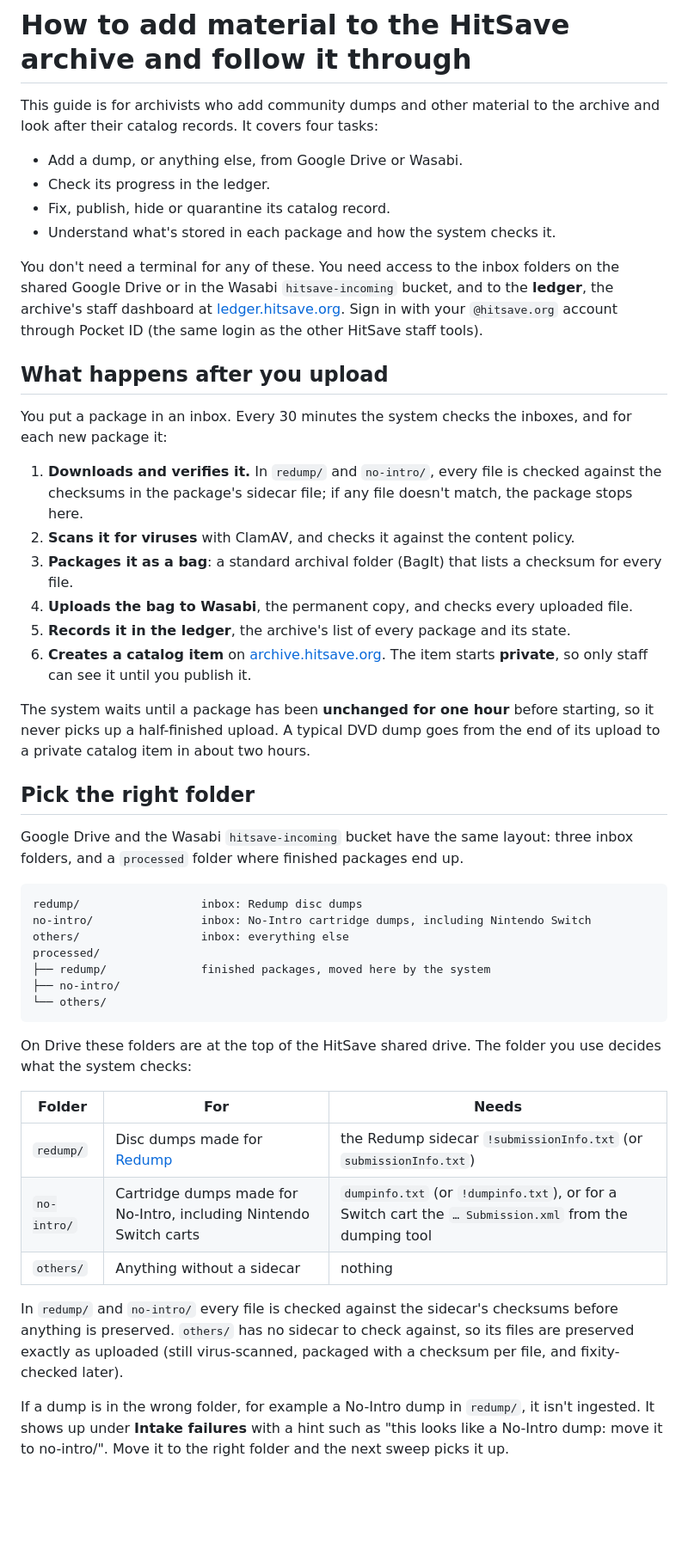
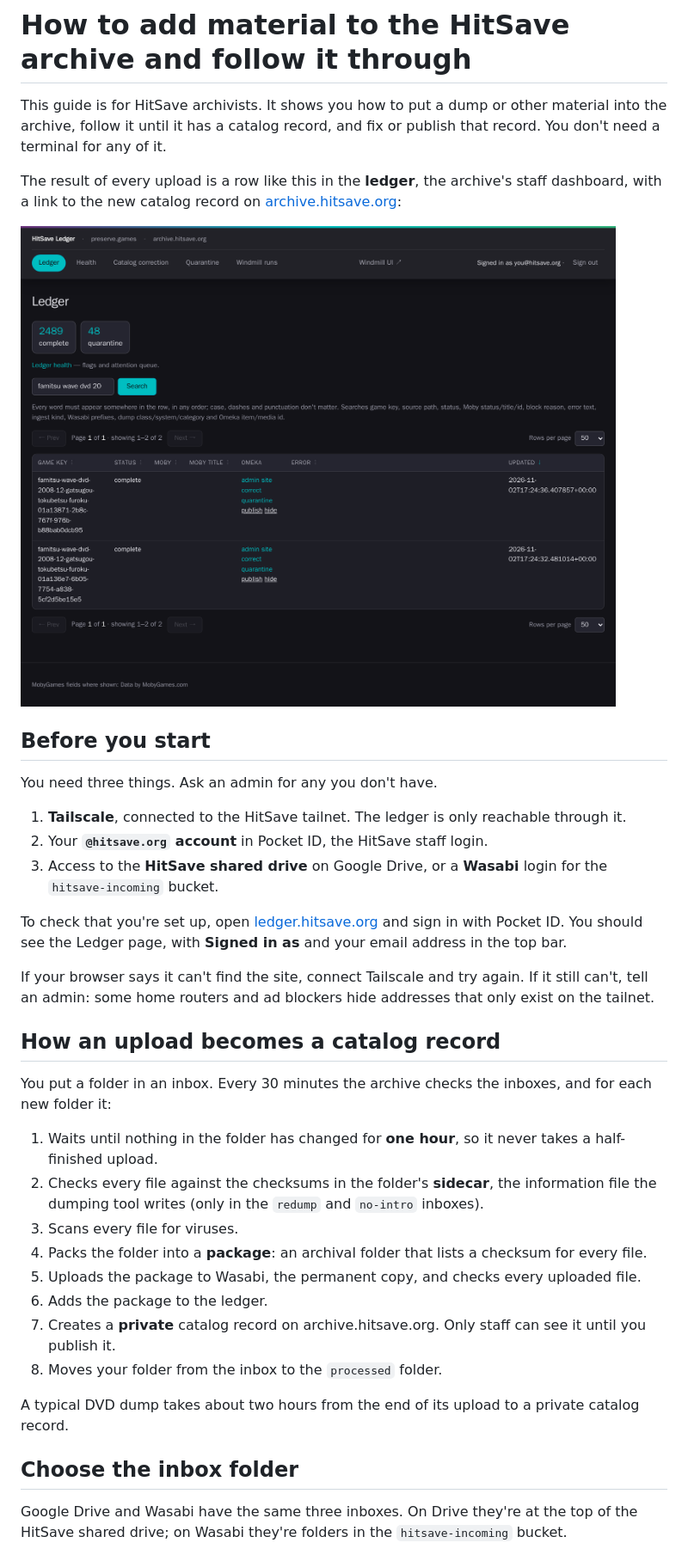
Before and after one commit to hitsave/hitsave-archiver, a Markdown page: docs/archivist-guide.md, the part around one of its changes. Shown at 86% size. Drawn GitHub-style; pictures changed too: docs/images/archivist-guide/ledger-search.png; blank space fills up the shorter version.

````diff
--- a/docs/archivist-guide.md
+++ b/docs/archivist-guide.md
@@ -1,65 +1,51 @@
 # How to add material to the HitSave archive and follow it through
 
-This guide is for archivists who add community dumps and other material to the archive and look
-after their catalog records. It covers four tasks:
+This guide is for HitSave archivists. It shows you how to put a dump or other material into the
+archive, follow it until it has a catalog record, and fix or publish that record. You don't need a
+terminal for any of it.
 
-- Add a dump, or anything else, from Google Drive or Wasabi.
-- Check its progress in the ledger.
-- Fix, publish, hide or quarantine its catalog record.
-- Understand what's stored in each package and how the system checks it.
+The result of every upload is a row like this in the **ledger**, the archive's staff dashboard, with
+a link to the new catalog record on [archive.hitsave.org](https://archive.hitsave.org):
 
-You don't need a terminal for any of these. You need access to the inbox folders on the shared
-Google Drive or in the Wasabi `hitsave-incoming` bucket, and to the **ledger**, the archive's staff
-dashboard at [ledger.hitsave.org](https://ledger.hitsave.org). Sign in with your `@hitsave.org`
-account through Pocket ID (the same login as the other HitSave staff tools).
+![The Ledger page after searching for famitsu wave dvd 2008-12: two complete packages, each with admin, site, correct, quarantine, publish and hide actions](images/archivist-guide/ledger-search.png)
 
-## What happens after you upload
+## Before you start
 
-You put a package in an inbox. Every 30 minutes the system checks the inboxes, and for each new
-package it:
+You need three things. Ask an admin for any you don't have.
 
-1. **Downloads and verifies it.** In `redump/` and `no-intro/`, every file is checked against the
-   checksums in the package's sidecar file; if any file doesn't match, the package stops here.
-2. **Scans it for viruses** with ClamAV, and checks it against the content policy.
-3. **Packages it as a bag**: a standard archival folder (BagIt) that lists a checksum for every file.
-4. **Uploads the bag to Wasabi**, the permanent copy, and checks every uploaded file.
-5. **Records it in the ledger**, the archive's list of every package and its state.
-6. **Creates a catalog item** on [archive.hitsave.org](https://archive.hitsave.org). The item starts
-   **private**, so only staff can see it until you publish it.
+1. **Tailscale**, connected to the HitSave tailnet. The ledger is only reachable through it.
+2. Your **`@hitsave.org` account** in Pocket ID, the HitSave staff login.
+3. Access to the **HitSave shared drive** on Google Drive, or a **Wasabi** login for the
+   `hitsave-incoming` bucket.
 
-The system waits until a package has been **unchanged for one hour** before starting, so it never
-picks up a half-finished upload. A typical DVD dump goes from the end of its upload to a private
-catalog item in about two hours.
+To check that you're set up, open [ledger.hitsave.org](https://ledger.hitsave.org) and sign in with
+Pocket ID. You should see the Ledger page, with **Signed in as** and your email address in the top
+bar.
 
-## Pick the right folder
+If your browser says it can't find the site, connect Tailscale and try again. If it still can't,
+tell an admin: some home routers and ad blockers hide addresses that only exist on the tailnet.
 
-Google Drive and the Wasabi `hitsave-incoming` bucket have the same layout: three inbox folders,
-and a `processed` folder where finished packages end up.
+## How an upload becomes a catalog record
 
-```text
-redump/                  inbox: Redump disc dumps
-no-intro/                inbox: No-Intro cartridge dumps, including Nintendo Switch
-others/                  inbox: everything else
-processed/
-├── redump/              finished packages, moved here by the system
-├── no-intro/
-└── others/
-```
+You put a folder in an inbox. Every 30 minutes the archive checks the inboxes, and for each new
+folder it:
 
-On Drive these folders are at the top of the HitSave shared drive. The folder you use decides what
-the system checks:
+1. Waits until nothing in the folder has changed for **one hour**, so it never takes a half-finished
+   upload.
+2. Checks every file against the checksums in the folder's **sidecar**, the information file the
+   dumping tool writes (only in the `redump` and `no-intro` inboxes).
+3. Scans every file for viruses.
+4. Packs the folder into a **package**: an archival folder that lists a checksum for every file.
+5. Uploads the package to Wasabi, the permanent copy, and checks every uploaded file.
+6. Adds the package to the ledger.
+7. Creates a **private** catalog record on archive.hitsave.org. Only staff can see it until you
+   publish it.
+8. Moves your folder from the inbox to the `processed` folder.
 
-| Folder | For | Needs |
-|---|---|---|
-| `redump/` | Disc dumps made for [Redump](https://redump.info) | the Redump sidecar `!submissionInfo.txt` (or `submissionInfo.txt`) |
-| `no-intro/` | Cartridge dumps made for No-Intro, including Nintendo Switch carts | `dumpinfo.txt` (or `!dumpinfo.txt`), or for a Switch cart the `… Submission.xml` from the dumping tool |
-| `others/` | Anything without a sidecar | nothing |
+A typical DVD dump takes about two hours from the end of its upload to a private catalog record.
 
-In `redump/` and `no-intro/` every file is checked against the sidecar's checksums before anything
-is preserved. `others/` has no sidecar to check against, so its files are preserved exactly as
-uploaded (still virus-scanned, packaged with a checksum per file, and fixity-checked later).
+## Choose the inbox folder
 
-If a dump is in the wrong folder, for example a No-Intro dump in `redump/`, it isn't ingested. It
-shows up under **Intake failures** with a hint such as "this looks like a No-Intro dump: move it to
-no-intro/". Move it to the right folder and the next sweep picks it up.
+Google Drive and Wasabi have the same three inboxes. On Drive they're at the top of the HitSave
+shared drive; on Wasabi they're folders in the `hitsave-incoming` bucket.
 
````
Also changed, not shown: other parts of docs/archivist-guide.md (+130 -147 lines), docs/images/archivist-guide/correct-form.png, docs/images/archivist-guide/health-intake-failures.png (deleted), docs/images/archivist-guide/health-summary.png, 2 other files.
